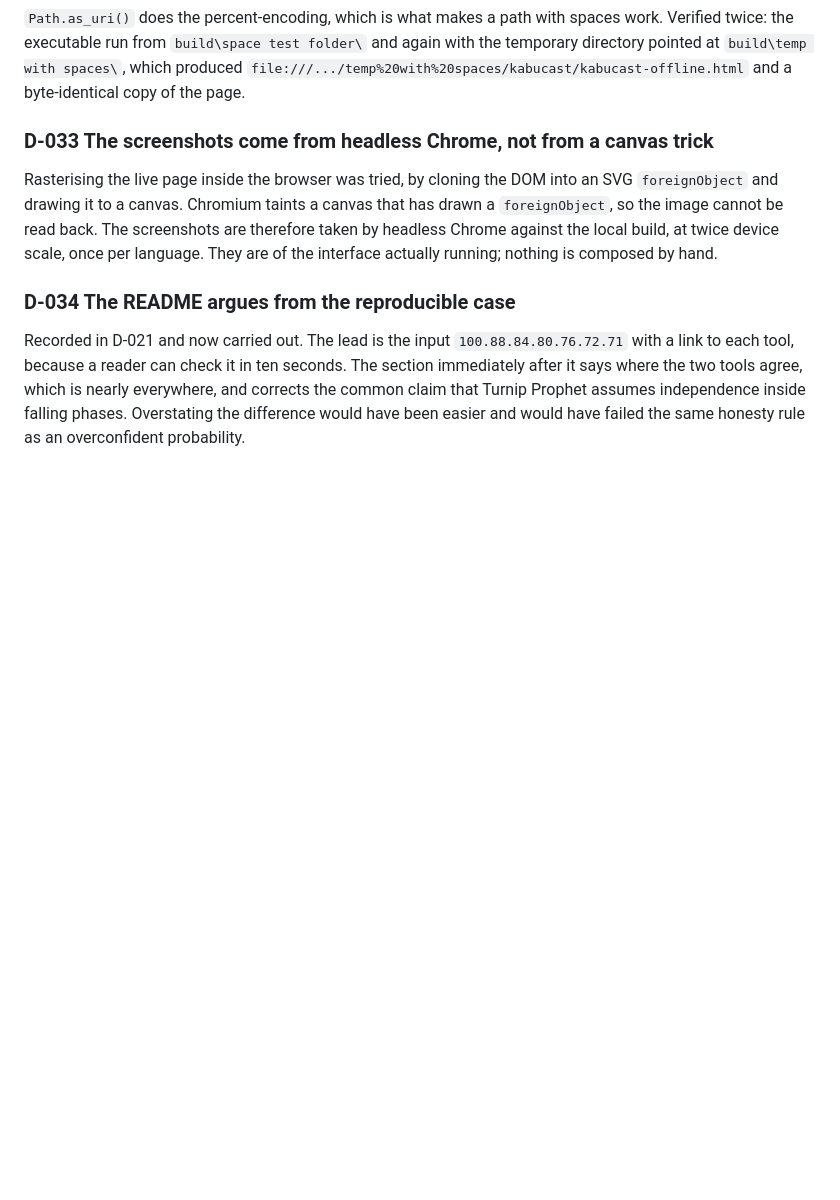
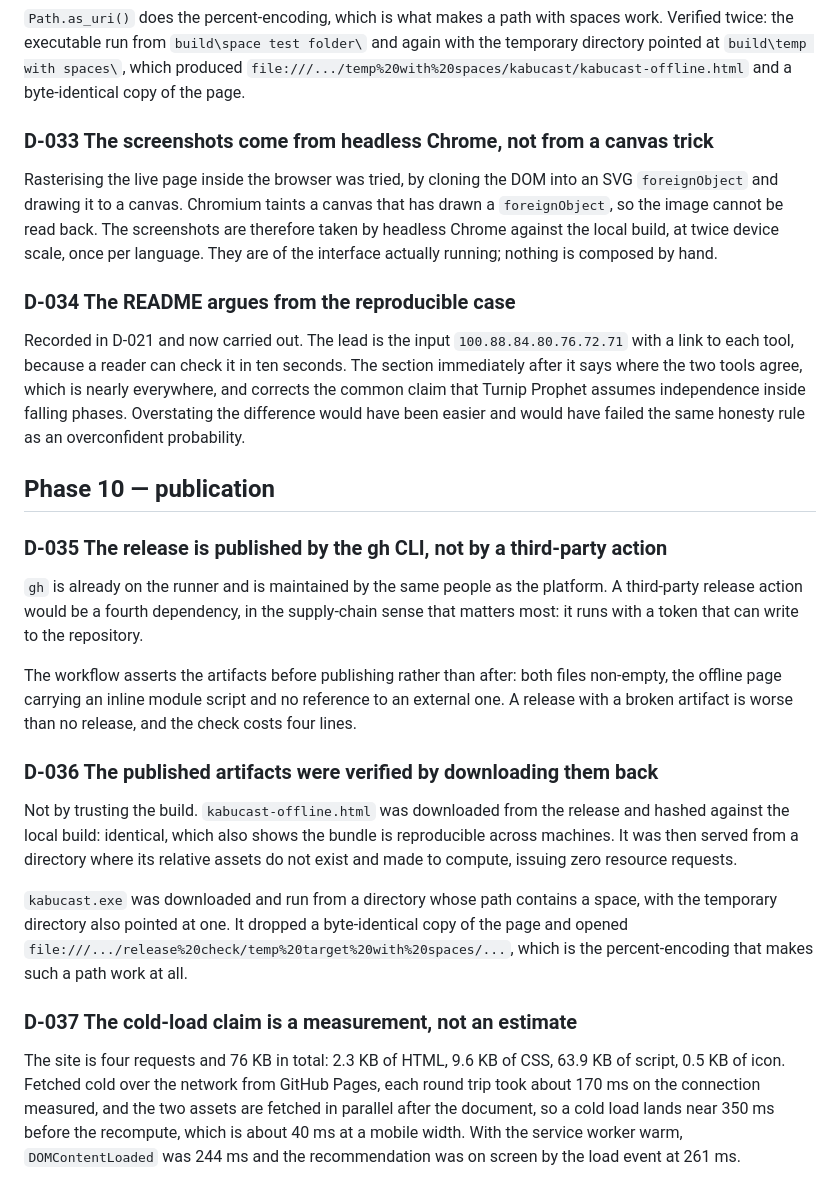
Before and after one commit to joyboyisalive07-lab/kabucast, a Markdown page: docs/DECISIONS.md, the part around the change. Rendered like a GitHub page; blank space fills up the shorter version.

Commit message:
Record the publication checks
The artifacts were verified by downloading them back rather than by trusting
the build. The offline page from the release hashes identically to the local
build, which also shows the bundle is reproducible across machines, and it
computes from a directory where its relative assets do not exist while issuing
no resource requests. The executable was run from a path with a space, with the
temporary directory also pointed at one.

The cold-load figure is measured: four requests, 76 KB, about 170 ms a round
trip, roughly 350 ms before a 40 ms recompute at mobile width.

```diff
--- a/docs/DECISIONS.md
+++ b/docs/DECISIONS.md
@@ -505,3 +505,41 @@ which is nearly everywhere, and corrects the common claim that Turnip Prophet
 assumes independence inside falling phases. Overstating the difference would
 have been easier and would have failed the same honesty rule as an overconfident
 probability.
+
+## Phase 10 — publication
+
+### D-035 The release is published by the gh CLI, not by a third-party action
+
+`gh` is already on the runner and is maintained by the same people as the
+platform. A third-party release action would be a fourth dependency, in the
+supply-chain sense that matters most: it runs with a token that can write to the
+repository.
+
+The workflow asserts the artifacts before publishing rather than after: both
+files non-empty, the offline page carrying an inline module script and no
+reference to an external one. A release with a broken artifact is worse than no
+release, and the check costs four lines.
+
+### D-036 The published artifacts were verified by downloading them back
+
+Not by trusting the build. `kabucast-offline.html` was downloaded from the
+release and hashed against the local build: identical, which also shows the
+bundle is reproducible across machines. It was then served from a directory
+where its relative assets do not exist and made to compute, issuing zero
+resource requests.
+
+`kabucast.exe` was downloaded and run from a directory whose path contains a
+space, with the temporary directory also pointed at one. It dropped a
+byte-identical copy of the page and opened
+`file:///.../release%20check/temp%20target%20with%20spaces/...`, which is the
+percent-encoding that makes such a path work at all.
+
+### D-037 The cold-load claim is a measurement, not an estimate
+
+The site is four requests and 76 KB in total: 2.3 KB of HTML, 9.6 KB of CSS,
+63.9 KB of script, 0.5 KB of icon. Fetched cold over the network from GitHub
+Pages, each round trip took about 170 ms on the connection measured, and the two
+assets are fetched in parallel after the document, so a cold load lands near
+350 ms before the recompute, which is about 40 ms at a mobile width. With the
+service worker warm, `DOMContentLoaded` was 244 ms and the recommendation was on
+screen by the load event at 261 ms.
```
